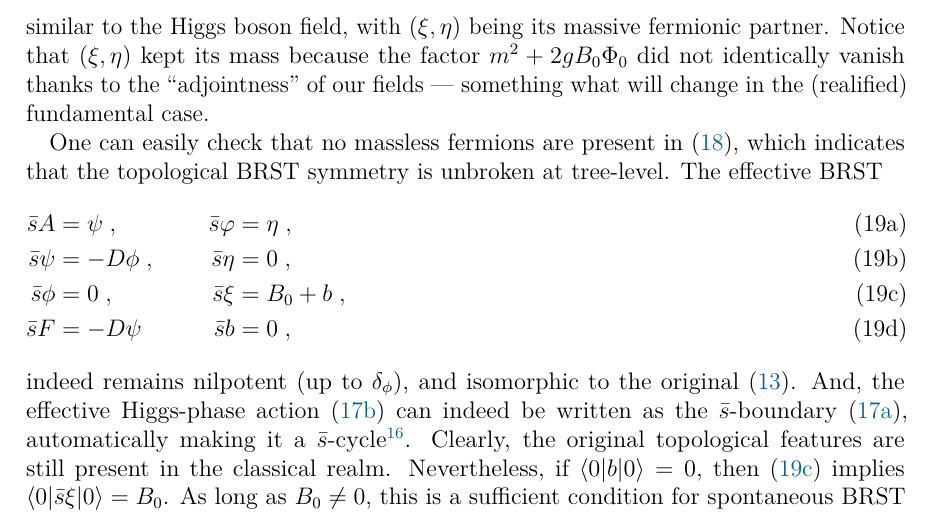
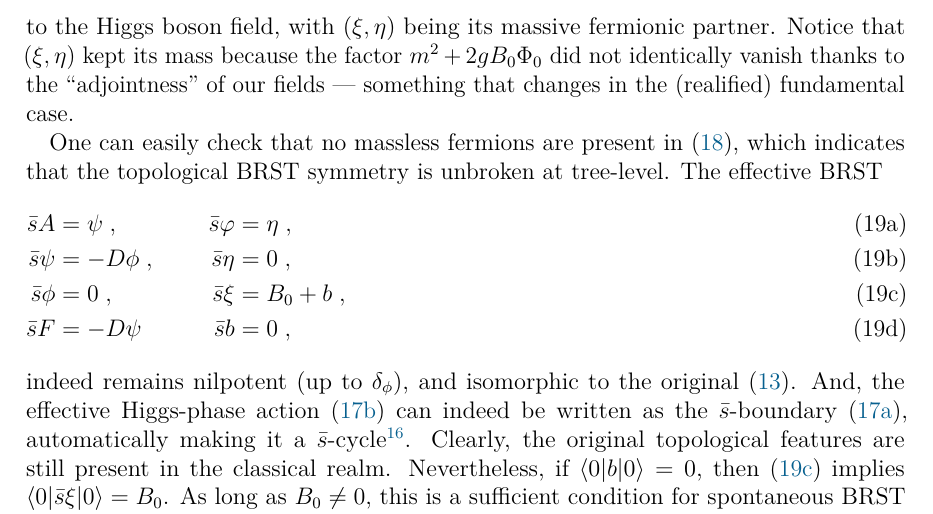
Before and after one commit to gsadovski/arXiv-2510.22323, a LaTeX document (main.tex, which reads content/sections/adjoint.tex): part of page 11 of 18, cut so that both start at the same text. Compiled offline with pdfLaTeX.

Commit message:
sec3: fixed small typo;

```diff
--- a/content/sections/adjoint.tex
+++ b/content/sections/adjoint.tex
@@ -89,7 +89,7 @@ where $\bar{S}_{\text{aFH}} [ \bar{\Xi} ] \equiv S_{\text{aFH}} [A, \psi, \Phi_0
   \bar{S}_{\text{aFH}}^{(2)} \left[ \bar{\Xi} \right] & = \int \tr \left\{ \vphantom{m^2} \mathrm{ad}_{B_0} \mathrm{ad}_{\Phi_0} A \star A + \left( \mathrm{ad}_{B_0} \varphi + \mathrm{ad}_{\Phi_0} b \right) d \star A + \mathrm{ad}_{\Phi_0} \xi d \star \psi \right. +  \nonumber \\
                                                       & - \left. db \star d\varphi - d\xi \star d\eta +\left[ ( m^2 + 2g B_0 \Phi_0 ) \left( b \varphi - \xi \eta \right) + g {\left( B_0 \varphi + b \Phi_0 \right)}^2 \right] \star \mathds{1} \right\}
 \end{align}
-makes very clear that some of the effective gauge field components have mass defined by the mass matrix $\mathrm{ad}_{B_0}\mathrm{ad}_{\Phi_0}$. This is, of course, a direct reflection of the spontaneous gauge symmetry breaking just described. The terms proportional to $d \star A$ and $d \star \psi$ are removable via gauge fixing. And, the massive bosonic pair $(b, \varphi)$ plays the role similar to the Higgs boson field, with $(\xi,\eta)$ being its massive fermionic partner. Notice that $(\xi,\eta)$ kept its mass because the factor $m^2+2gB_0\Phi_0$ did not identically vanish thanks to the \textquote{adjointness} of our fields --- something what will change in the (realified) fundamental case.
+makes very clear that some of the effective gauge field components have mass defined by the mass matrix $\mathrm{ad}_{B_0}\mathrm{ad}_{\Phi_0}$. This is, of course, a direct reflection of the spontaneous gauge symmetry breaking just described. The terms proportional to $d \star A$ and $d \star \psi$ are removable via gauge fixing. And, the massive bosonic pair $(b, \varphi)$ plays the role similar to the Higgs boson field, with $(\xi,\eta)$ being its massive fermionic partner. Notice that $(\xi,\eta)$ kept its mass because the factor $m^2+2gB_0\Phi_0$ did not identically vanish thanks to the \textquote{adjointness} of our fields --- something that changes in the (realified) fundamental case.
 
 One can easily check that no massless fermions are present in~\eqref{eq:afh-eff-quad-action}, which indicates that the topological BRST symmetry is unbroken at tree-level. The effective BRST
 \begin{subequations}%
```
